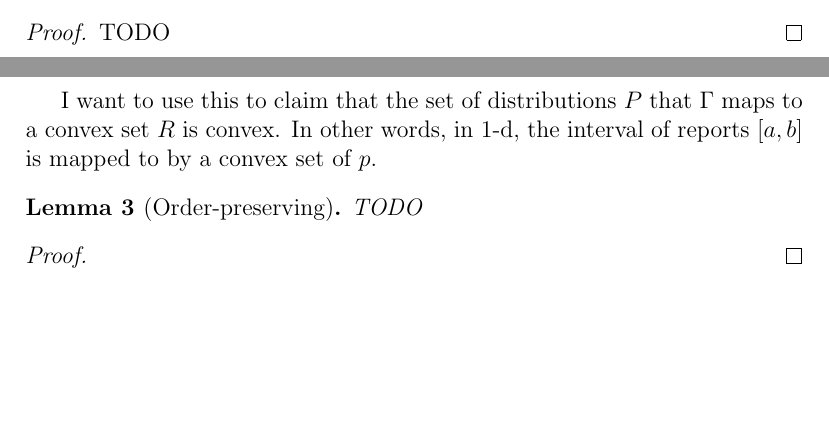
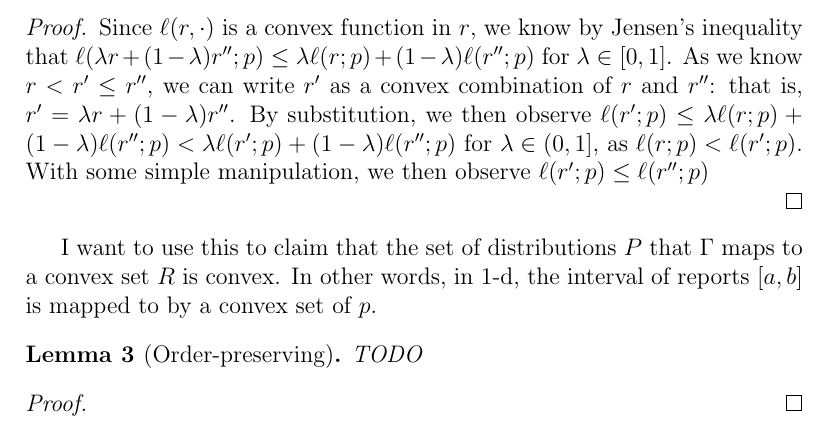
Before and after one commit to jfinocchiaro/cvx-fin, a LaTeX document (notes-1d/one-dim.tex): two parts of pages 1 and 2 of 2 before the commit and part of page 2 of 2 after it, the two joined at a grey line, cut at the place of the change, the shorter picture padded with empty space. Compiled offline with pdfLaTeX.

Commit message:
Added proof of Lemma 2

```diff
--- a/notes-1d/one-dim.tex
+++ b/notes-1d/one-dim.tex
@@ -106,7 +106,11 @@ Let $A_{\Gamma} = \{\Gamma_r : r \in \R\}$ be the collection of level sets and $
   The same holds if $r > r' \geq r''$.
 \end{lemma}
 \begin{proof}
-  TODO
+  Since $\ell(r,\cdot)$ is a convex function in $r$, we know by Jensen's inequality that $\ell(\lambda r + (1-\lambda)r''; p) \leq \lambda \ell(r; p) + (1-\lambda) \ell(r''; p)$ for $\lambda \in [0,1]$.
+  As we know $r < r' \leq r''$, we can write $r'$ as a convex combination of $r$ and $r''$: that is, $r' = \lambda r + (1-\lambda) r''$.
+  By substitution, we then observe $\ell(r'; p) \leq \lambda \ell(r; p) + (1-\lambda) \ell(r''; p) < \lambda \ell(r'; p) + (1-\lambda) \ell(r''; p)$ for $\lambda \in (0,1]$, as $\ell(r;p) < \ell(r';p)$.
+  With some simple manipulation, we then observe $\ell(r';p) \leq \ell(r'';p)$
+
 \end{proof}
 
 I want to use this to claim that the set of distributions $P$ that $\Gamma$ maps to a convex set $R$ is convex.
```
